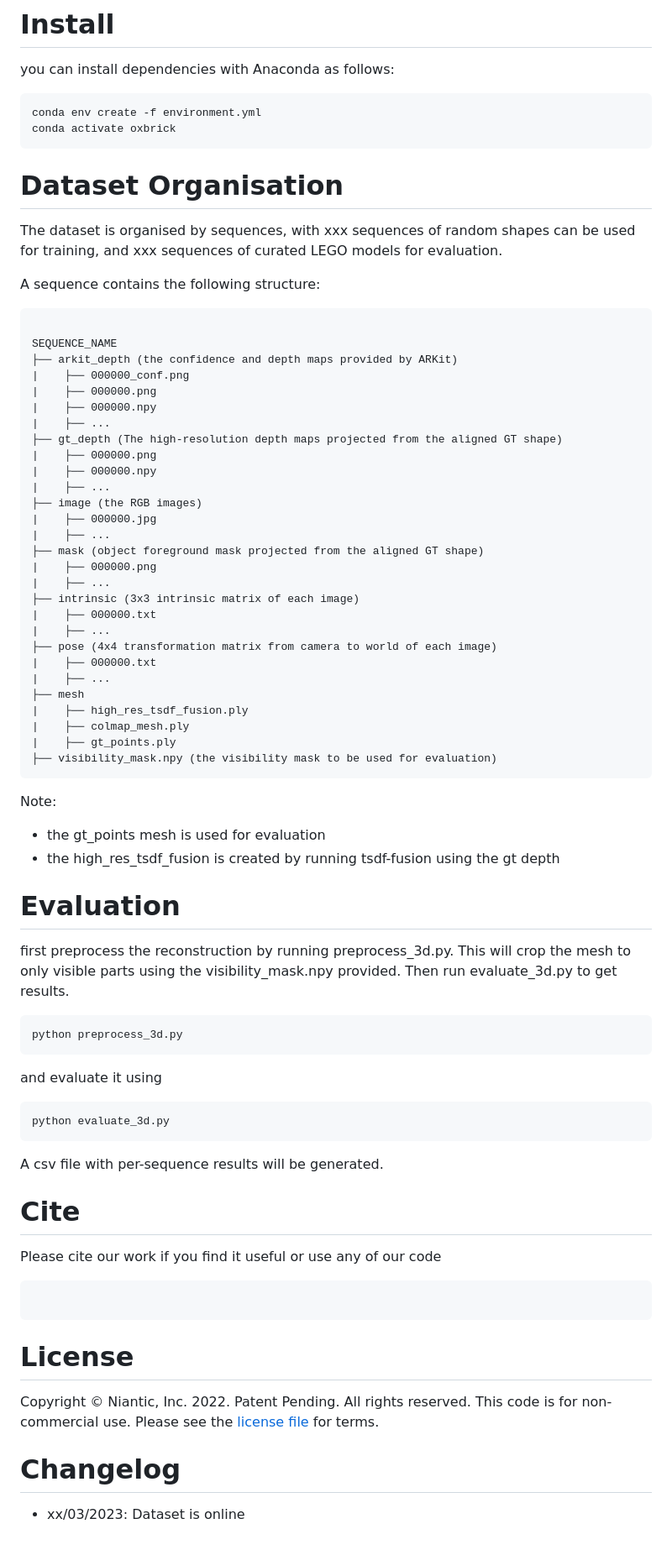
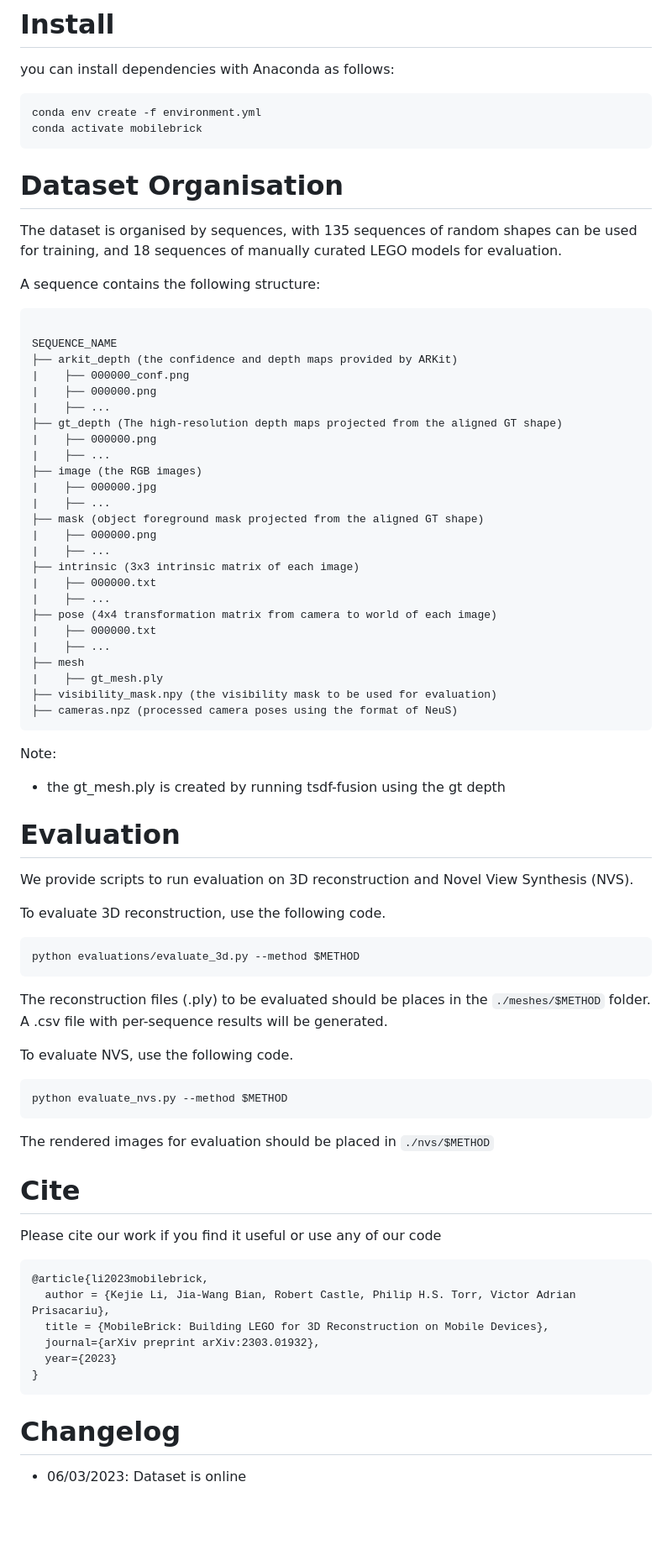
Before and after one commit to ActiveVisionLab/MobileBrick, a Markdown page: README.md, the part around the change printed below. Shown: that part at 84% size. Rendered like a GitHub page; blank space fills up the shorter version.

````diff
--- a/README.md
+++ b/README.md
@@ -45,11 +44,11 @@ The data modality of RGBD images captured on a mobile device paired with exact 3
 you can install dependencies with Anaconda as follows:
 ```shell
 conda env create -f environment.yml
-conda activate oxbrick
+conda activate mobilebrick
 ```
 
 # Dataset Organisation
-The dataset is organised by sequences, with xxx sequences of random shapes can be used for training, and xxx sequences of curated LEGO models for evaluation.
+The dataset is organised by sequences, with 135 sequences of random shapes can be used for training, and 18 sequences of manually curated LEGO models for evaluation.
 
 A sequence contains the following structure:
 ```
@@ -58,11 +57,9 @@ SEQUENCE_NAME
 ├── arkit_depth (the confidence and depth maps provided by ARKit)
 |    ├── 000000_conf.png
 |    ├── 000000.png
-|    ├── 000000.npy
 |    ├── ...
 ├── gt_depth (The high-resolution depth maps projected from the aligned GT shape)
 |    ├── 000000.png
-|    ├── 000000.npy
 |    ├── ...
 ├── image (the RGB images)
 |    ├── 000000.jpg
@@ -77,37 +74,40 @@ SEQUENCE_NAME
 |    ├── 000000.txt
 |    ├── ...
 ├── mesh
-|    ├── high_res_tsdf_fusion.ply
-|    ├── colmap_mesh.ply
-|    ├── gt_points.ply
+|    ├── gt_mesh.ply
 ├── visibility_mask.npy (the visibility mask to be used for evaluation)
+├── cameras.npz (processed camera poses using the format of NeuS)
 ```
 
 Note:
-- the gt_points mesh is used for evaluation
-- the high_res_tsdf_fusion is created by running tsdf-fusion using the gt depth
+- the gt_mesh.ply is created by running tsdf-fusion using the gt depth
 
 # Evaluation
-first preprocess the reconstruction by running preprocess_3d.py. This will crop the mesh to only visible parts using the visibility_mask.npy provided.
-Then run evaluate_3d.py to get results.
+We provide scripts to run evaluation on 3D reconstruction and Novel View Synthesis (NVS).
 
+To evaluate 3D reconstruction, use the following code.
+```
+python evaluations/evaluate_3d.py --method $METHOD
+```
+The reconstruction files (.ply) to be evaluated should be places in the ```./meshes/$METHOD``` folder. A .csv file with per-sequence results will be generated.
+
+To evaluate NVS, use the following code.
 ```shell
-python preprocess_3d.py
+python evaluate_nvs.py --method $METHOD
 ```
-and evaluate it using
-```shell
-python evaluate_3d.py
-```
-A csv file with per-sequence results will be generated.
+The rendered images for evaluation should be placed in ```./nvs/$METHOD```
 
 
 # Cite
 Please cite our work if you find it useful or use any of our code
 ```latex
+@article{li2023mobilebrick,
+  author = {Kejie Li, Jia-Wang Bian, Robert Castle, Philip H.S. Torr, Victor Adrian Prisacariu},
+  title = {MobileBrick: Building LEGO for 3D Reconstruction on Mobile Devices},
+  journal={arXiv preprint arXiv:2303.01932},
+  year={2023}
+}
 ```
 
-# ️License
-Copyright © Niantic, Inc. 2022. Patent Pending. All rights reserved. This code is for non-commercial use. Please see the [license file](LICENSE) for terms.
-
 # Changelog
-- xx/03/2023: Dataset is online
+- 06/03/2023: Dataset is online
````
Also changed, not shown: other parts of README.md (+2 -3 lines).
